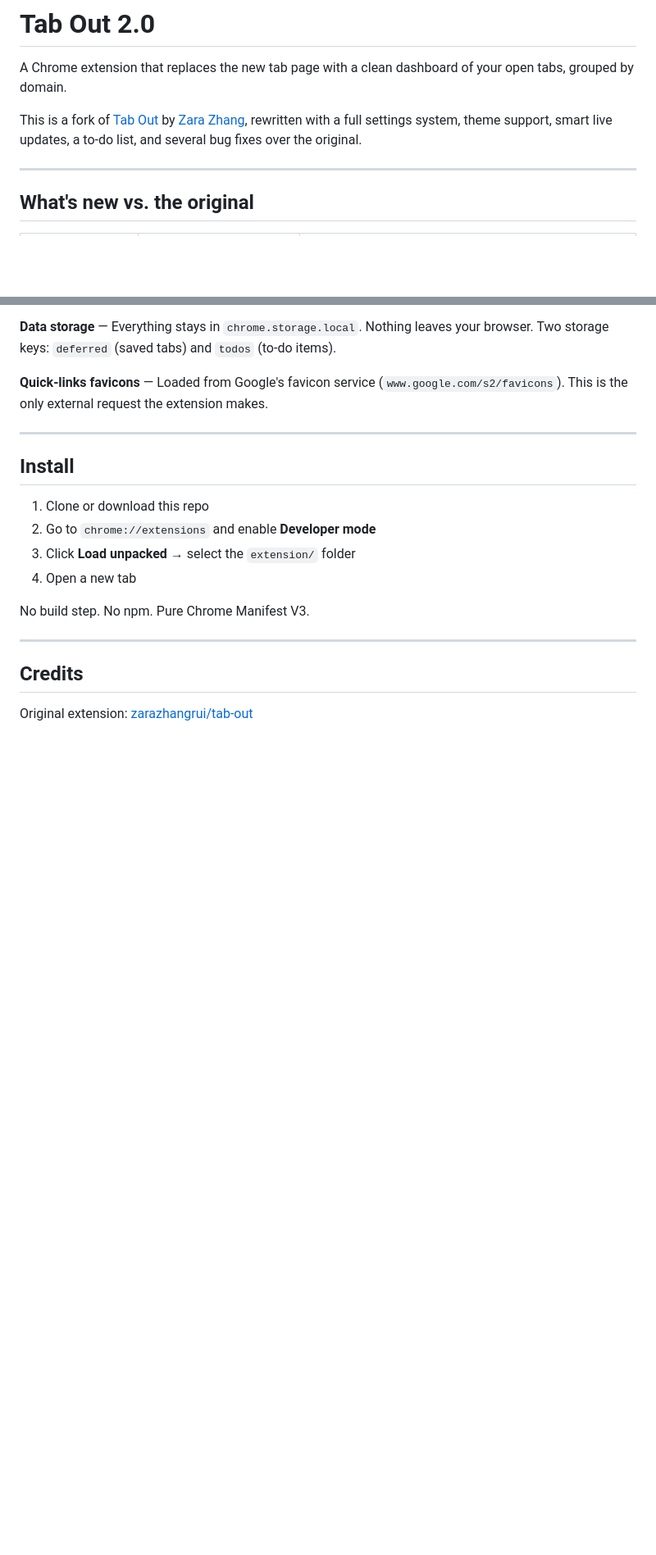
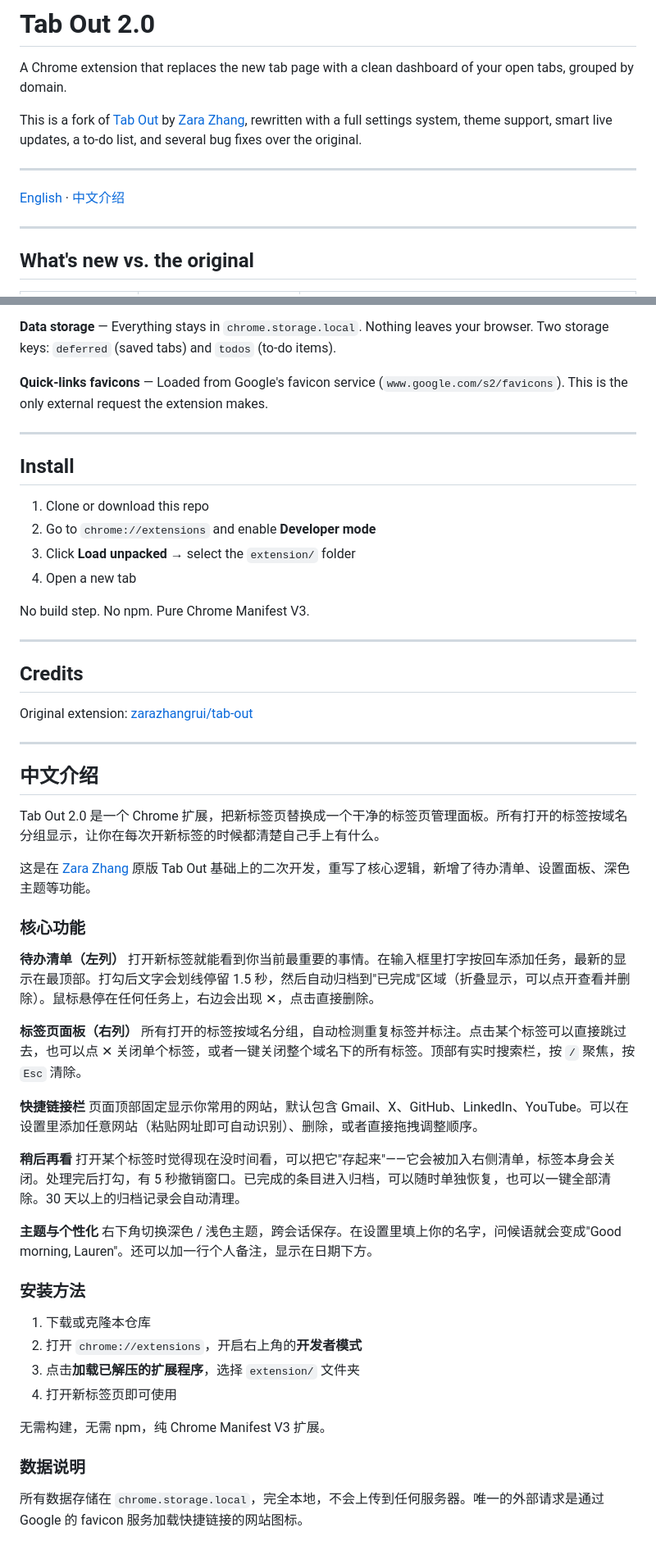
Before and after one commit to mayimian123/tab-out-2.0, a Markdown page: README.md, 2 parts joined by grey strips. Shown at 82% size. Drawn GitHub-style; blank space fills up the shorter version.

Commit message:
docs: add Chinese introduction section to README

```diff
--- a/README.md
+++ b/README.md
@@ -3,6 +3,10 @@
 A Chrome extension that replaces the new tab page with a clean dashboard of your open tabs, grouped by domain.
 
 This is a fork of [Tab Out](https://github.com/zarazhangrui/tab-out) by [Zara Zhang](https://x.com/zarazhangrui), rewritten with a full settings system, theme support, smart live updates, a to-do list, and several bug fixes over the original.
+
+---
+
+[English](#features) · [中文介绍](#中文介绍)
 
 ---
 
@@ -87,3 +91,41 @@ No build step. No npm. Pure Chrome Manifest V3.
 ## Credits
 
 Original extension: [zarazhangrui/tab-out](https://github.com/zarazhangrui/tab-out)
+
+---
+
+## 中文介绍
+
+Tab Out 2.0 是一个 Chrome 扩展，把新标签页替换成一个干净的标签页管理面板。所有打开的标签按域名分组显示，让你在每次开新标签的时候都清楚自己手上有什么。
+
+这是在 [Zara Zhang](https://x.com/zarazhangrui) 原版 Tab Out 基础上的二次开发，重写了核心逻辑，新增了待办清单、设置面板、深色主题等功能。
+
+### 核心功能
+
+**待办清单（左列）**
+打开新标签就能看到你当前最重要的事情。在输入框里打字按回车添加任务，最新的显示在最顶部。打勾后文字会划线停留 1.5 秒，然后自动归档到"已完成"区域（折叠显示，可以点开查看并删除）。鼠标悬停在任何任务上，右边会出现 ✕，点击直接删除。
+
+**标签页面板（右列）**
+所有打开的标签按域名分组，自动检测重复标签并标注。点击某个标签可以直接跳过去，也可以点 ✕ 关闭单个标签，或者一键关闭整个域名下的所有标签。顶部有实时搜索栏，按 `/` 聚焦，按 `Esc` 清除。
+
+**快捷链接栏**
+页面顶部固定显示你常用的网站，默认包含 Gmail、X、GitHub、LinkedIn、YouTube。可以在设置里添加任意网站（粘贴网址即可自动识别）、删除，或者直接拖拽调整顺序。
+
+**稍后再看**
+打开某个标签时觉得现在没时间看，可以把它"存起来"——它会被加入右侧清单，标签本身会关闭。处理完后打勾，有 5 秒撤销窗口。已完成的条目进入归档，可以随时单独恢复，也可以一键全部清除。30 天以上的归档记录会自动清理。
+
+**主题与个性化**
+右下角切换深色 / 浅色主题，跨会话保存。在设置里填上你的名字，问候语就会变成"Good morning, Lauren"。还可以加一行个人备注，显示在日期下方。
+
+### 安装方法
+
+1. 下载或克隆本仓库
+2. 打开 `chrome://extensions`，开启右上角的**开发者模式**
+3. 点击**加载已解压的扩展程序**，选择 `extension/` 文件夹
+4. 打开新标签页即可使用
+
+无需构建，无需 npm，纯 Chrome Manifest V3 扩展。
+
+### 数据说明
+
+所有数据存储在 `chrome.storage.local`，完全本地，不会上传到任何服务器。唯一的外部请求是通过 Google 的 favicon 服务加载快捷链接的网站图标。
```
